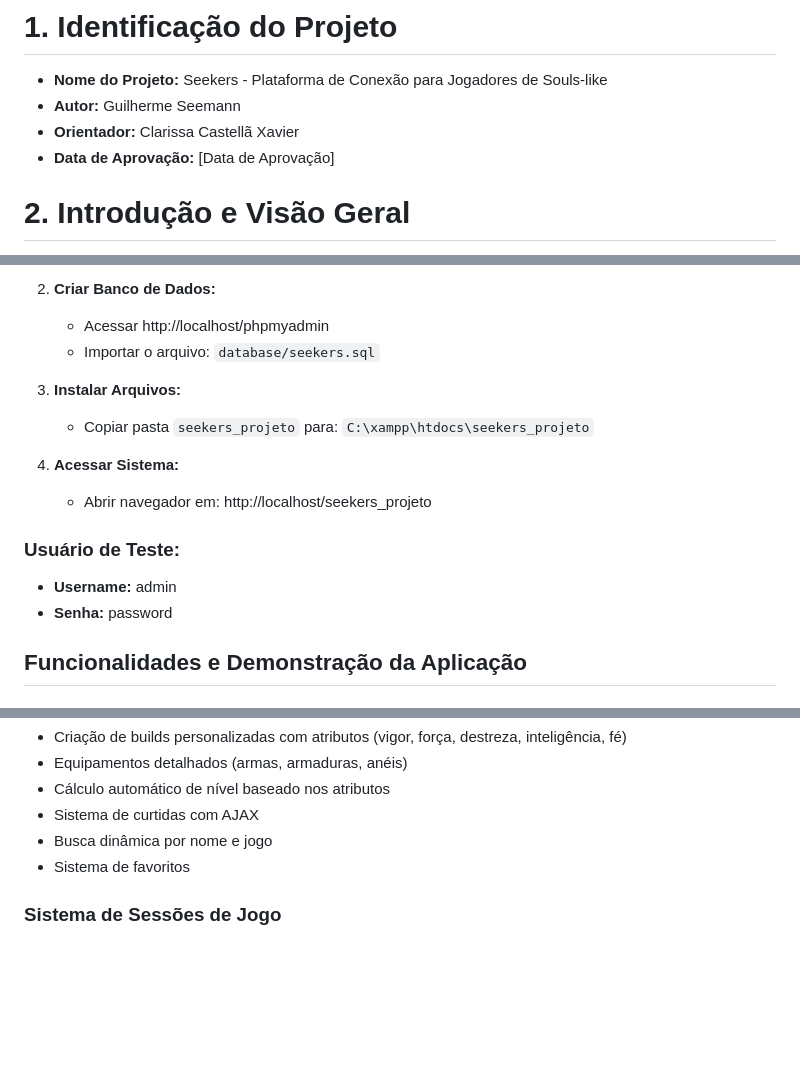
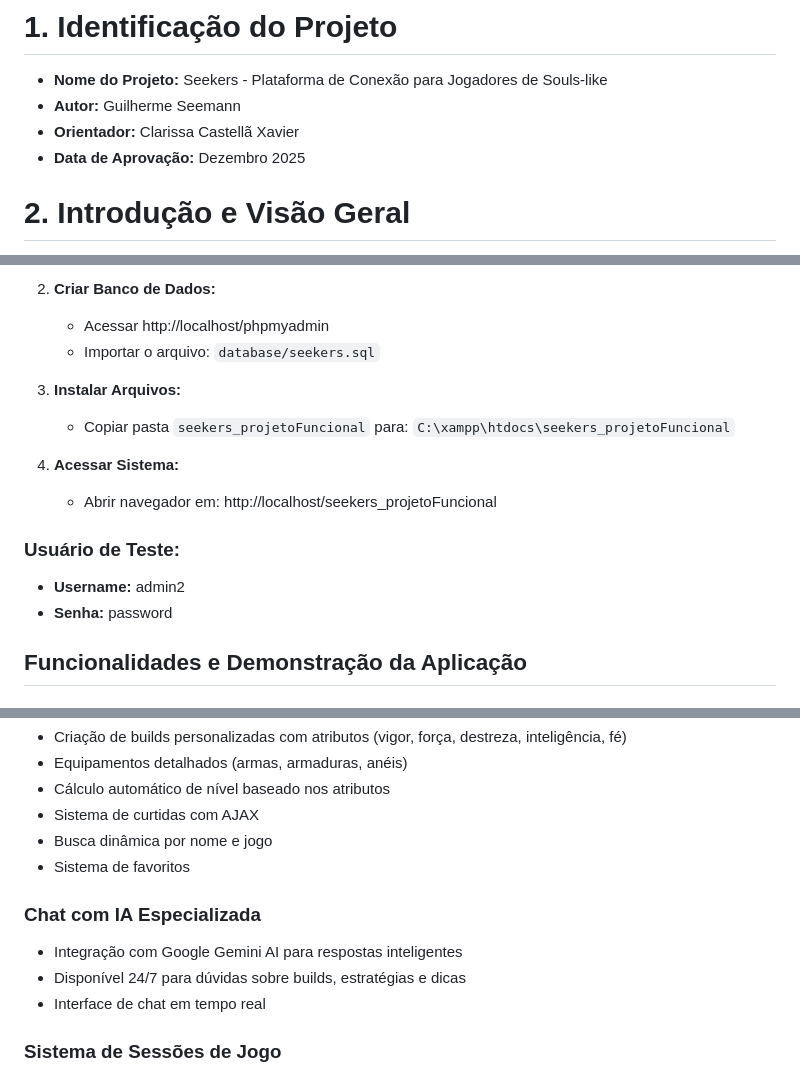
Before and after one commit to GuilhermeSee/lab-des-software-guilherme-seemann, a Markdown page: README.md, 3 parts joined by grey strips. Drawn GitHub-style; blank space fills up the shorter version.

```diff
--- a/README.md
+++ b/README.md
@@ -4,7 +4,7 @@
 - **Nome do Projeto:** Seekers - Plataforma de Conexão para Jogadores de Souls-like
 - **Autor:** Guilherme Seemann
 - **Orientador:** Clarissa Castellã Xavier
-- **Data de Aprovação:** [Data de Aprovação]
+- **Data de Aprovação:** Dezembro 2025
 
 # 2. Introdução e Visão Geral
 
@@ -122,13 +123,13 @@ Para executar o projeto localmente, você precisará ter instalado:
    - Importar o arquivo: `database/seekers.sql`
 
 3. **Instalar Arquivos:**
-   - Copiar pasta `seekers_projeto` para: `C:\xampp\htdocs\seekers_projeto`
+   - Copiar pasta `seekers_projetoFuncional` para: `C:\xampp\htdocs\seekers_projetoFuncional`
 
 4. **Acessar Sistema:**
-   - Abrir navegador em: http://localhost/seekers_projeto
+   - Abrir navegador em: http://localhost/seekers_projetoFuncional
 
 ### Usuário de Teste:
-- **Username:** admin
+- **Username:** admin2
 - **Senha:** password
 
 ## Funcionalidades e Demonstração da Aplicação
@@ -147,6 +148,11 @@ Para executar o projeto localmente, você precisará ter instalado:
 - Busca dinâmica por nome e jogo
 - Sistema de favoritos
 
+### Chat com IA Especializada
+- Integração com Google Gemini AI para respostas inteligentes
+- Disponível 24/7 para dúvidas sobre builds, estratégias e dicas
+- Interface de chat em tempo real
+
 ### Sistema de Sessões de Jogo
 - Criação de sessões cooperativas por jogo e plataforma
 - Tipos de sessão: Boss Fight, Cooperativo, PvP
```
Also changed, not shown: other parts of README.md (+21 -15 lines).
